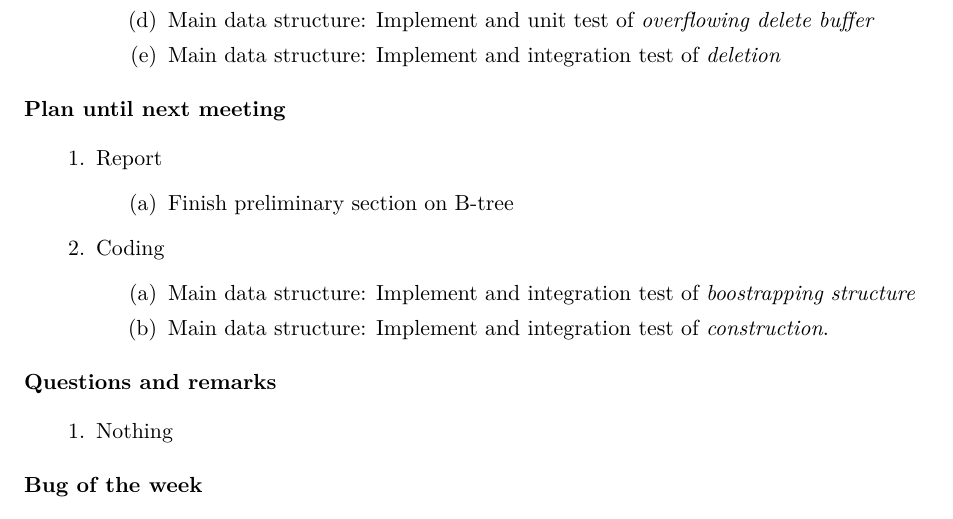
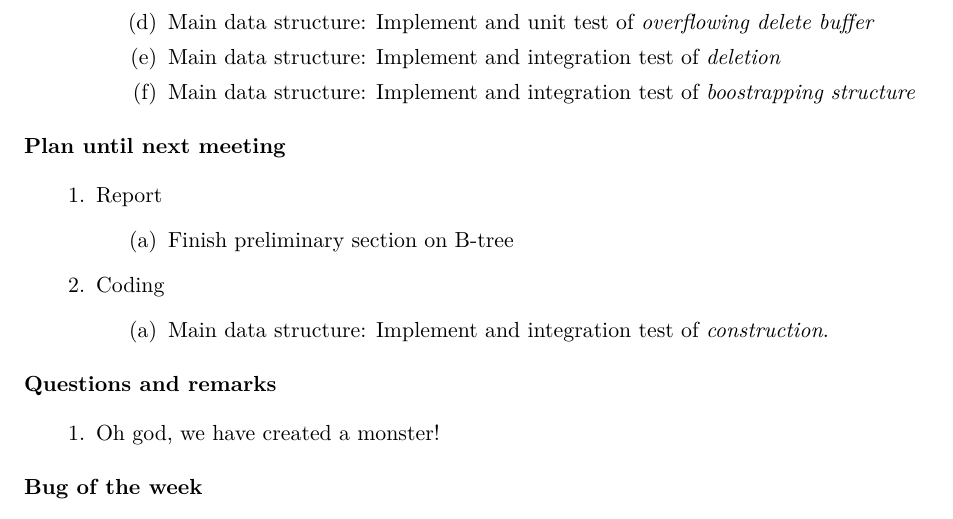
Before and after one commit to gabet1337/speciale, a LaTeX document (agendas/agenda_20160310.tex): part of the page, cut so that both start at the same text. Compiled offline with pdfLaTeX.

Commit message:
Moved some things from plans to done

```diff
--- a/agendas/agenda_20160310.tex
+++ b/agendas/agenda_20160310.tex
@@ -26,6 +26,7 @@
 		\item Main data structure: Print method for printing entire structure in dot format
 		\item Main data structure: Implement and unit test of \textit{overflowing delete buffer}
 		\item Main data structure: Implement and integration test of \textit{deletion}
+		\item Main data structure: Implement and integration test of \textit{boostrapping structure}
 	\end{items}
 \end{items}
 
@@ -37,14 +38,13 @@
 	\end{items}
 \item Coding
 	\begin{items}
-		\item Main data structure: Implement and integration test of \textit{boostrapping structure}
 		\item Main data structure: Implement and integration test of \textit{construction}.
 	\end{items}
 \end{items}
 
 \section{Questions and remarks}
 \begin{items}
-	\item Nothing
+	\item Oh god, we have created a monster!
 \end{items}
 
 
```
Also changed, not shown: agendas/agenda_20160310.pdf.
